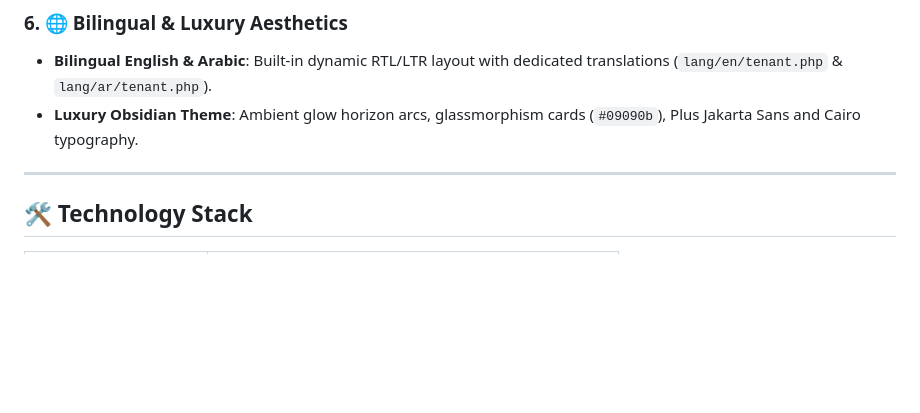
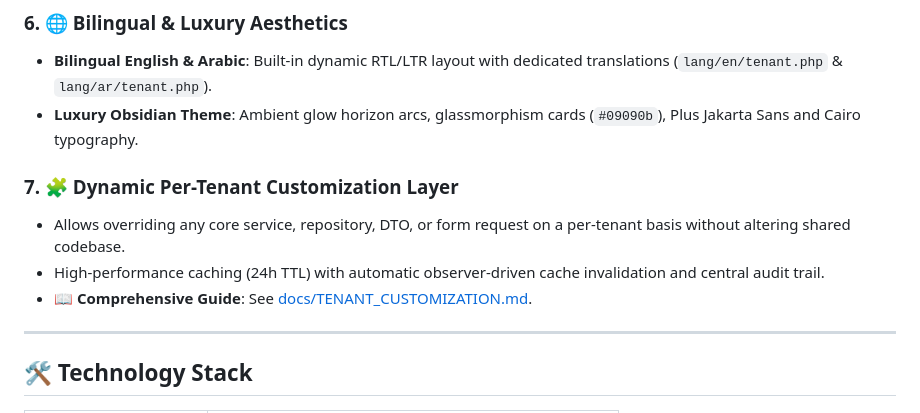
Before and after one commit to Ahmedfargh/competitor-analyzer-, a Markdown page: README.md, the part around the change. Drawn GitHub-style; blank space fills up the shorter version.

Commit message:
feat: introduce dynamic per-tenant customization layer and document implementation guide

```diff
--- a/README.md
+++ b/README.md
@@ -42,6 +42,11 @@ An enterprise-grade, multi-tenant Competitive Intelligence platform built with *
 ### 6. 🌐 Bilingual & Luxury Aesthetics
 - **Bilingual English & Arabic**: Built-in dynamic RTL/LTR layout with dedicated translations (`lang/en/tenant.php` & `lang/ar/tenant.php`).
 - **Luxury Obsidian Theme**: Ambient glow horizon arcs, glassmorphism cards (`#09090b`), Plus Jakarta Sans and Cairo typography.
+
+### 7. 🧩 Dynamic Per-Tenant Customization Layer
+- Allows overriding any core service, repository, DTO, or form request on a per-tenant basis without altering shared codebase.
+- High-performance caching (24h TTL) with automatic observer-driven cache invalidation and central audit trail.
+- 📖 **Comprehensive Guide**: See [docs/TENANT_CUSTOMIZATION.md](docs/TENANT_CUSTOMIZATION.md).
 
 ---
 
```
Also changed, not shown: docs/TENANT_CUSTOMIZATION.md (added, +188 -0 lines).
